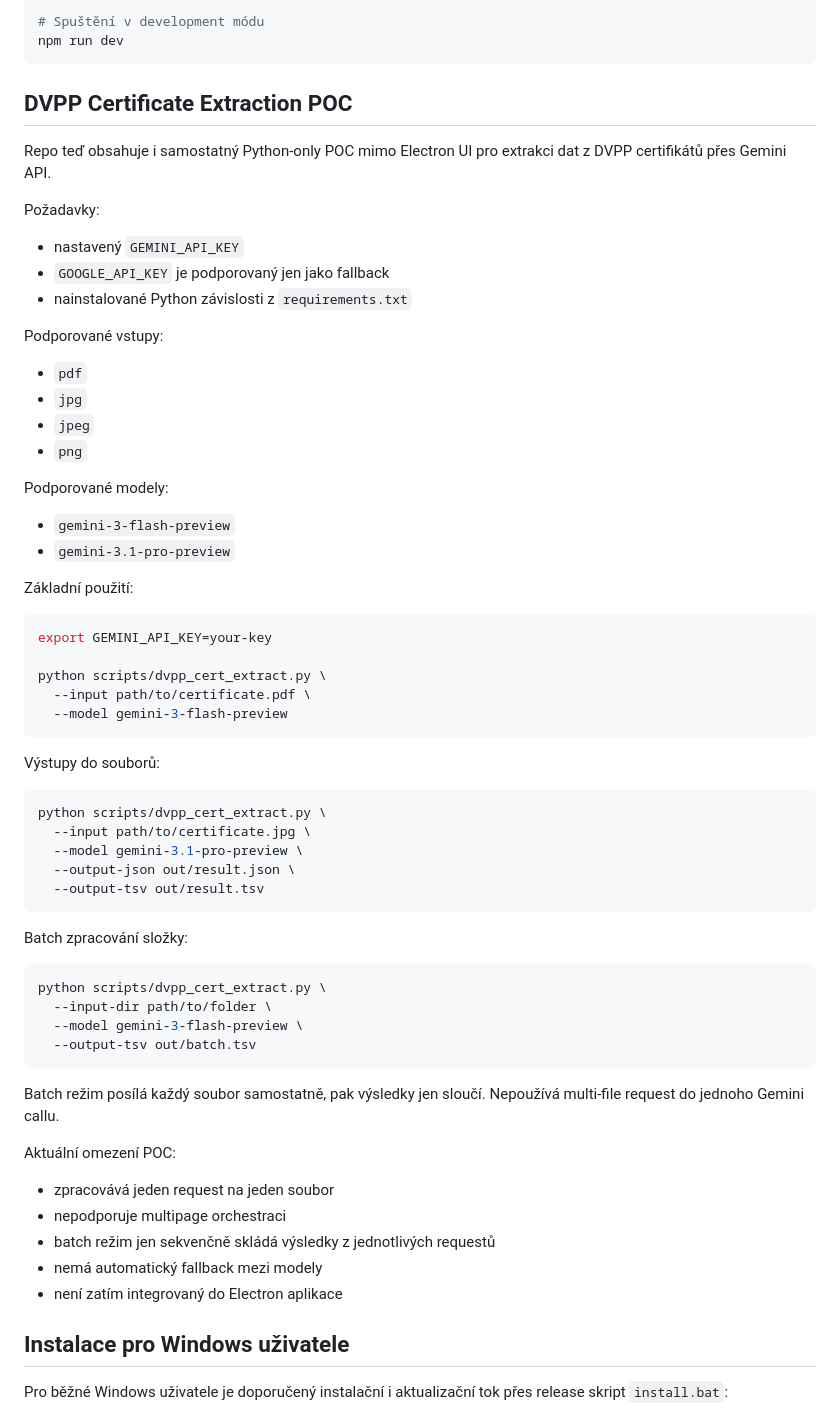
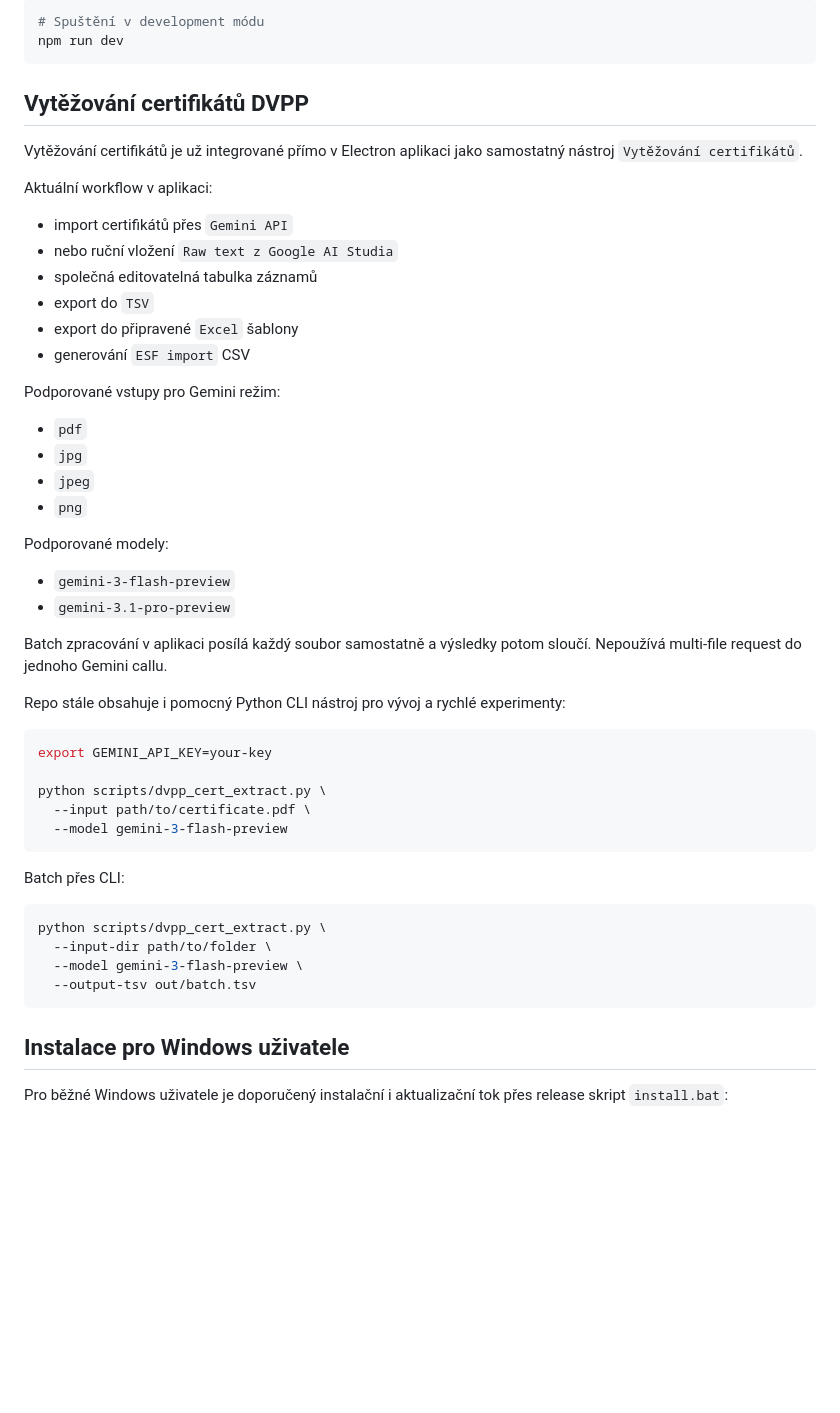
Before and after one commit to maxparez/electron_app, a Markdown page: README.md, the part around the change. Drawn GitHub-style; blank space fills up the shorter version.

Commit message:
[docs-157] Reflect integrated DVPP certificate extraction

````diff
--- a/README.md
+++ b/README.md
@@ -42,16 +42,19 @@ pip install -r requirements.txt
 npm run dev
 ```
 
-## DVPP Certificate Extraction POC
+## Vytěžování certifikátů DVPP
 
-Repo teď obsahuje i samostatný Python-only POC mimo Electron UI pro extrakci dat z DVPP certifikátů přes Gemini API.
+Vytěžování certifikátů je už integrované přímo v Electron aplikaci jako samostatný nástroj `Vytěžování certifikátů`.
 
-Požadavky:
-- nastavený `GEMINI_API_KEY`
-- `GOOGLE_API_KEY` je podporovaný jen jako fallback
-- nainstalované Python závislosti z `requirements.txt`
+Aktuální workflow v aplikaci:
+- import certifikátů přes `Gemini API`
+- nebo ruční vložení `Raw text z Google AI Studia`
+- společná editovatelná tabulka záznamů
+- export do `TSV`
+- export do připravené `Excel` šablony
+- generování `ESF import` CSV
 
-Podporované vstupy:
+Podporované vstupy pro Gemini režim:
 - `pdf`
 - `jpg`
 - `jpeg`
@@ -61,7 +64,9 @@ Podporované modely:
 - `gemini-3-flash-preview`
 - `gemini-3.1-pro-preview`
 
-Základní použití:
+Batch zpracování v aplikaci posílá každý soubor samostatně a výsledky potom sloučí. Nepoužívá multi-file request do jednoho Gemini callu.
+
+Repo stále obsahuje i pomocný Python CLI nástroj pro vývoj a rychlé experimenty:
 
 ```bash
 export GEMINI_API_KEY=your-key
@@ -71,17 +76,7 @@ python scripts/dvpp_cert_extract.py \
   --model gemini-3-flash-preview
 ```
 
-Výstupy do souborů:
-
-```bash
-python scripts/dvpp_cert_extract.py \
-  --input path/to/certificate.jpg \
-  --model gemini-3.1-pro-preview \
-  --output-json out/result.json \
-  --output-tsv out/result.tsv
-```
-
-Batch zpracování složky:
+Batch přes CLI:
 
 ```bash
 python scripts/dvpp_cert_extract.py \
@@ -89,15 +84,6 @@ python scripts/dvpp_cert_extract.py \
   --model gemini-3-flash-preview \
   --output-tsv out/batch.tsv
 ```
-
-Batch režim posílá každý soubor samostatně, pak výsledky jen sloučí. Nepoužívá multi-file request do jednoho Gemini callu.
-
-Aktuální omezení POC:
-- zpracovává jeden request na jeden soubor
-- nepodporuje multipage orchestraci
-- batch režim jen sekvenčně skládá výsledky z jednotlivých requestů
-- nemá automatický fallback mezi modely
-- není zatím integrovaný do Electron aplikace
 
 ## Instalace pro Windows uživatele
 
````
